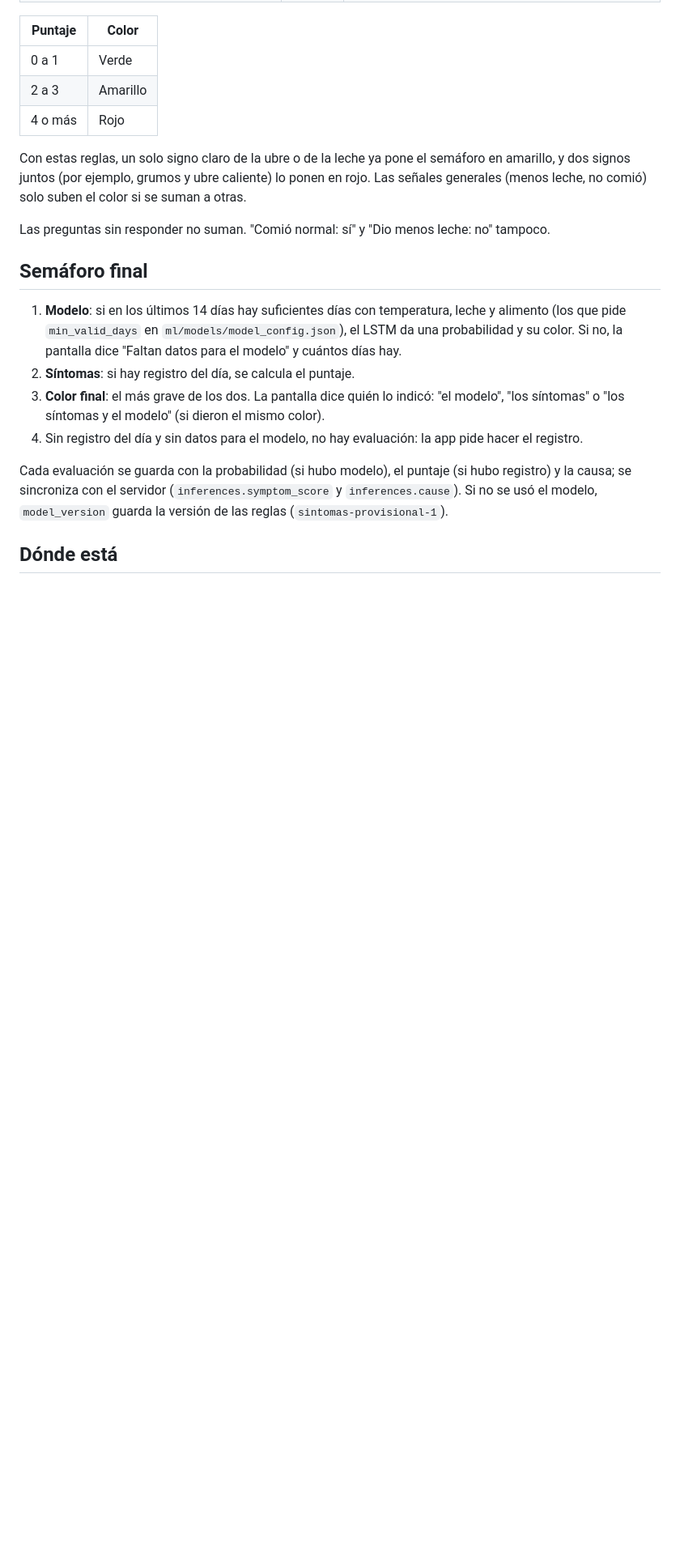
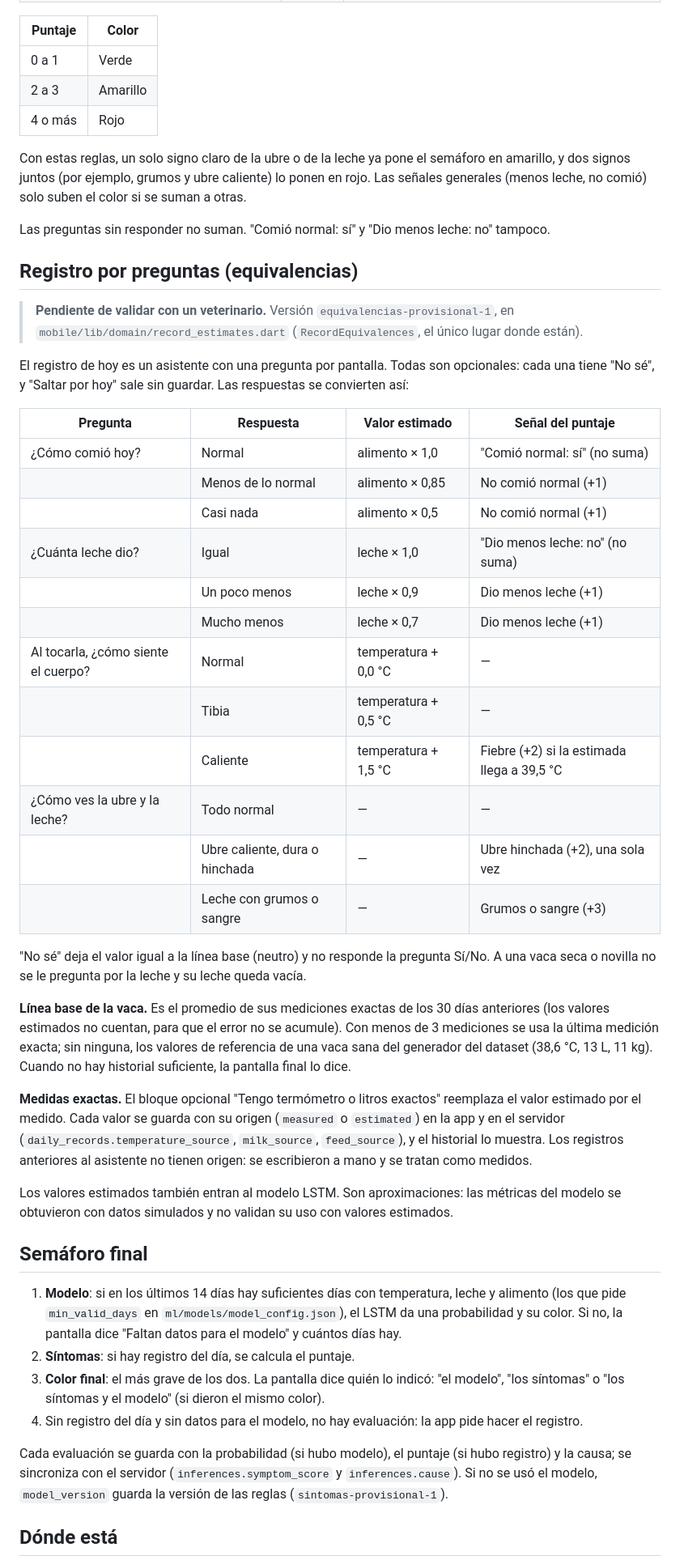
Before and after one commit to Pipemora1324/Agrovet, a Markdown page: docs/symptom_score.md, the part around one of its changes. Shown at 81% size. Rendered like a GitHub page; blank space fills up the shorter version.

Commit message:
documenta las equivalencias del registro por preguntas

```diff
--- a/docs/symptom_score.md
+++ b/docs/symptom_score.md
@@ -36,6 +36,46 @@ signos juntos (por ejemplo, grumos y ubre caliente) lo ponen en rojo. Las señal
 leche, no comió) solo suben el color si se suman a otras.
 
 Las preguntas sin responder no suman. "Comió normal: sí" y "Dio menos leche: no" tampoco.
+
+## Registro por preguntas (equivalencias)
+
+> **Pendiente de validar con un veterinario.** Versión `equivalencias-provisional-1`, en
+> `mobile/lib/domain/record_estimates.dart` (`RecordEquivalences`, el único lugar donde están).
+
+El registro de hoy es un asistente con una pregunta por pantalla. Todas son opcionales: cada una
+tiene "No sé", y "Saltar por hoy" sale sin guardar. Las respuestas se convierten así:
+
+| Pregunta | Respuesta | Valor estimado | Señal del puntaje |
+|---|---|---|---|
+| ¿Cómo comió hoy? | Normal | alimento × 1,0 | "Comió normal: sí" (no suma) |
+| | Menos de lo normal | alimento × 0,85 | No comió normal (+1) |
+| | Casi nada | alimento × 0,5 | No comió normal (+1) |
+| ¿Cuánta leche dio? | Igual | leche × 1,0 | "Dio menos leche: no" (no suma) |
+| | Un poco menos | leche × 0,9 | Dio menos leche (+1) |
+| | Mucho menos | leche × 0,7 | Dio menos leche (+1) |
+| Al tocarla, ¿cómo siente el cuerpo? | Normal | temperatura + 0,0 °C | — |
+| | Tibia | temperatura + 0,5 °C | — |
+| | Caliente | temperatura + 1,5 °C | Fiebre (+2) si la estimada llega a 39,5 °C |
+| ¿Cómo ves la ubre y la leche? | Todo normal | — | — |
+| | Ubre caliente, dura o hinchada | — | Ubre hinchada (+2), una sola vez |
+| | Leche con grumos o sangre | — | Grumos o sangre (+3) |
+
+"No sé" deja el valor igual a la línea base (neutro) y no responde la pregunta Sí/No. A una vaca seca
+o novilla no se le pregunta por la leche y su leche queda vacía.
+
+**Línea base de la vaca.** Es el promedio de sus mediciones exactas de los 30 días anteriores (los
+valores estimados no cuentan, para que el error no se acumule). Con menos de 3 mediciones se usa la
+última medición exacta; sin ninguna, los valores de referencia de una vaca sana del generador del
+dataset (38,6 °C, 13 L, 11 kg). Cuando no hay historial suficiente, la pantalla final lo dice.
+
+**Medidas exactas.** El bloque opcional "Tengo termómetro o litros exactos" reemplaza el valor
+estimado por el medido. Cada valor se guarda con su origen (`measured` o `estimated`) en la app y en
+el servidor (`daily_records.temperature_source`, `milk_source`, `feed_source`), y el historial lo
+muestra. Los registros anteriores al asistente no tienen origen: se escribieron a mano y se tratan
+como medidos.
+
+Los valores estimados también entran al modelo LSTM. Son aproximaciones: las métricas del modelo se
+obtuvieron con datos simulados y no validan su uso con valores estimados.
 
 ## Semáforo final
 
```
Also changed, not shown: other parts of docs/symptom_score.md (+3 -1 lines).
